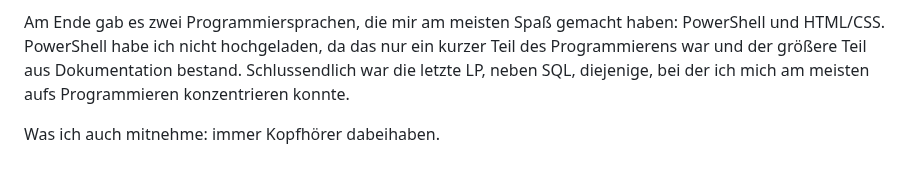
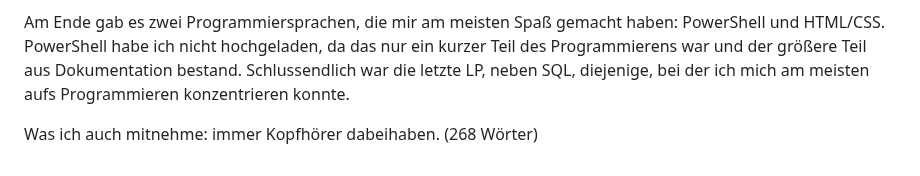
Before and after one commit to AmarNuhija/Only-HTML-CSS, a Markdown page: readme.md, the part around the change. Drawn GitHub-style.

```diff
--- a/readme.md
+++ b/readme.md
@@ -139,3 +139,4 @@ Die nächsten großen Programmierthemen waren dann SQL, was eher meinen Interess
 Am Ende gab es zwei Programmiersprachen, die mir am meisten Spaß gemacht haben: PowerShell und HTML/CSS. PowerShell habe ich nicht hochgeladen, da das nur ein kurzer Teil des Programmierens war und der größere Teil aus Dokumentation bestand. Schlussendlich war die letzte LP, neben SQL, diejenige, bei der ich mich am meisten aufs Programmieren konzentrieren konnte.
 
 Was ich auch mitnehme: immer Kopfhörer dabeihaben.
+(268 Wörter)
```
